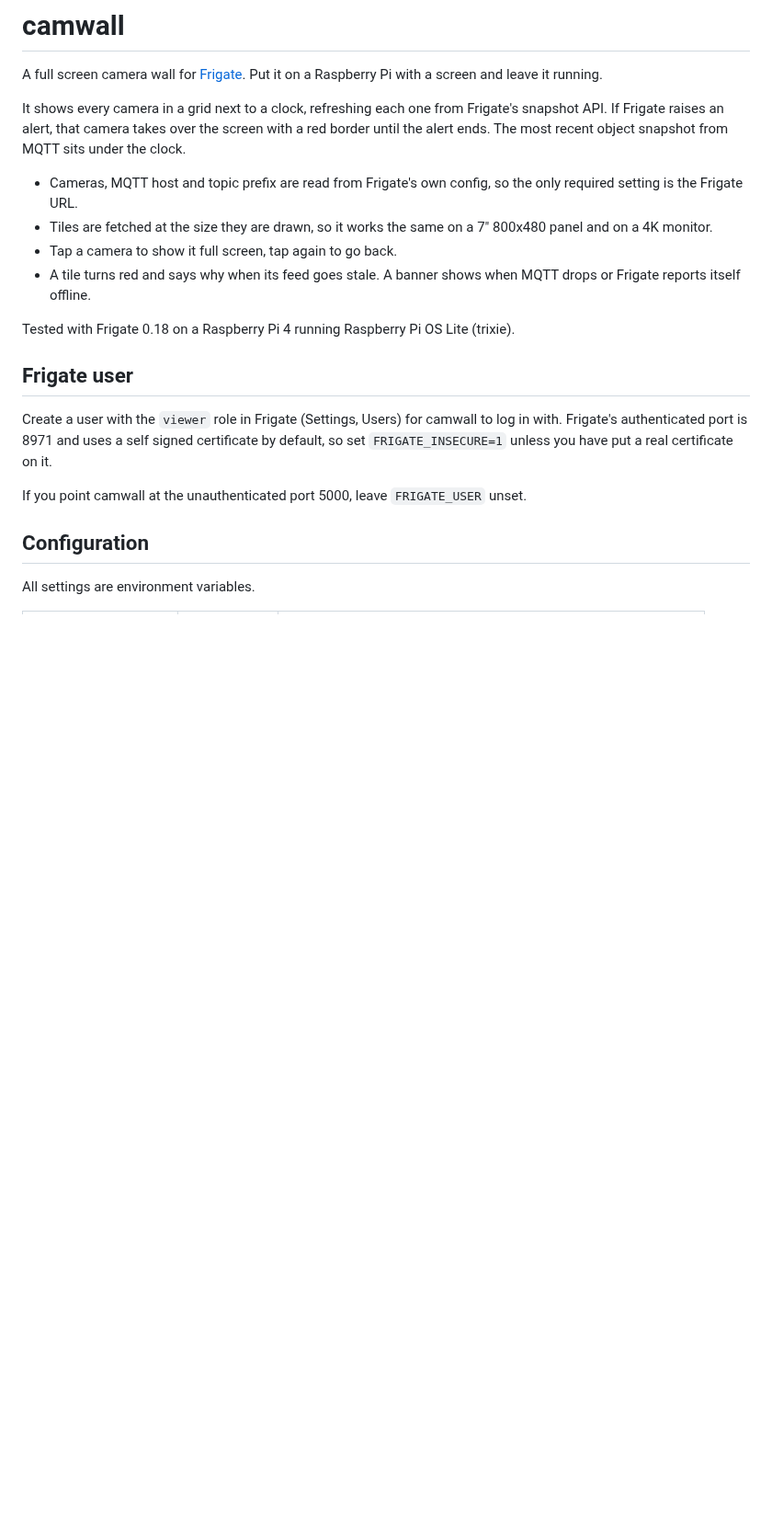
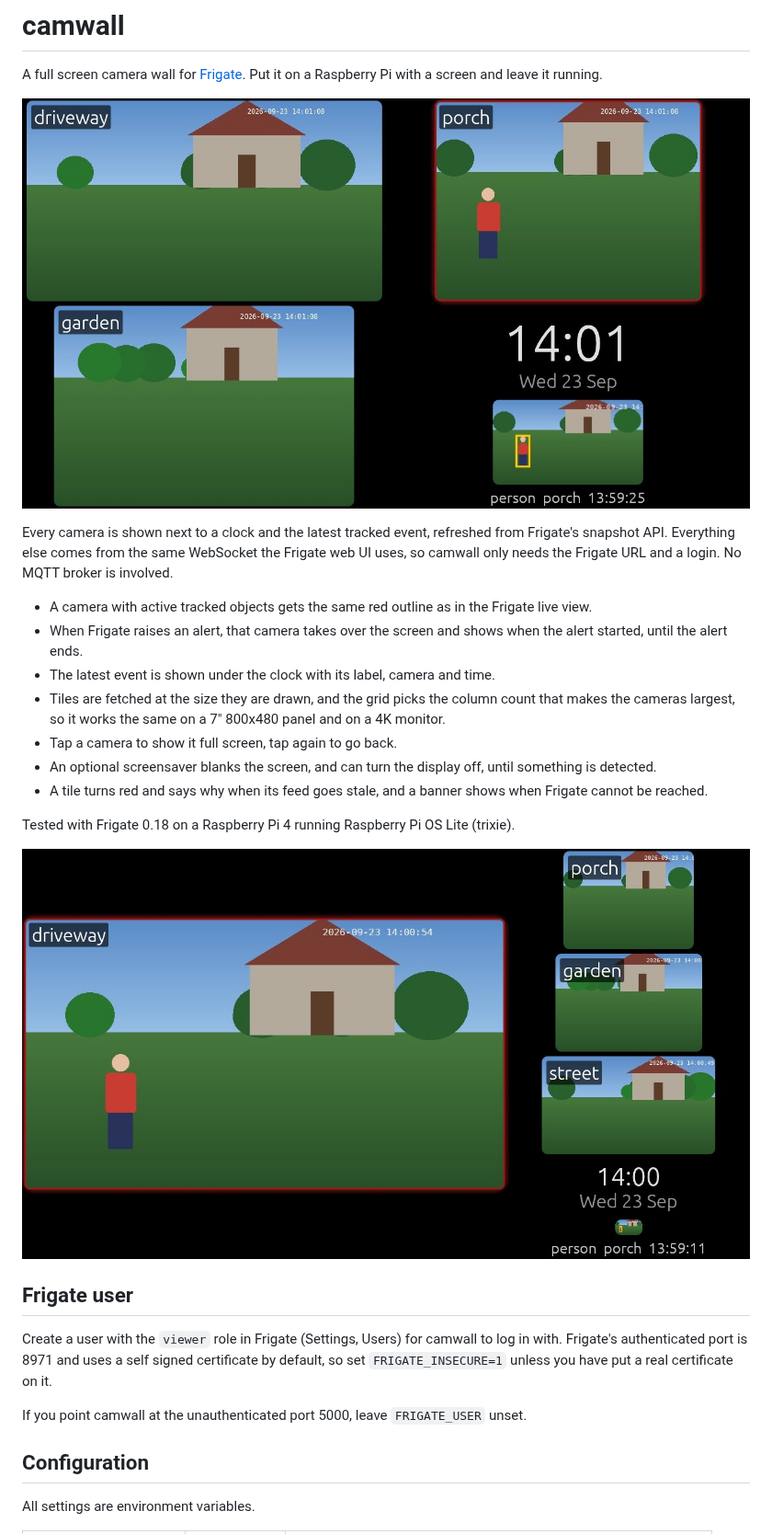
Before and after one commit to v0l/camwall, a Markdown page: README.md, the part around one of its changes. Shown at 92% size. Rendered like a GitHub page; pictures changed too: docs/feature.jpg (added), docs/grid.jpg (added); blank space fills up the shorter version.

```diff
--- a/README.md
+++ b/README.md
@@ -3,19 +3,27 @@
 A full screen camera wall for [Frigate](https://frigate.video). Put it on a Raspberry Pi with a screen and
 leave it running.
 
-It shows every camera in a grid next to a clock, refreshing each one from Frigate's snapshot API.
-If Frigate raises an alert, that camera takes over the screen with a red border until the alert ends.
-The most recent object snapshot from MQTT sits under the clock.
+![grid layout](docs/grid.jpg)
 
-- Cameras, MQTT host and topic prefix are read from Frigate's own config, so the only required
-  setting is the Frigate URL.
-- Tiles are fetched at the size they are drawn, so it works the same on a 7" 800x480 panel and on a
-  4K monitor.
+Every camera is shown next to a clock and the latest tracked event, refreshed from Frigate's snapshot
+API. Everything else comes from the same WebSocket the Frigate web UI uses, so camwall only needs the
+Frigate URL and a login. No MQTT broker is involved.
+
+- A camera with active tracked objects gets the same red outline as in the Frigate live view.
+- When Frigate raises an alert, that camera takes over the screen and shows when the alert started,
+  until the alert ends.
+- The latest event is shown under the clock with its label, camera and time.
+- Tiles are fetched at the size they are drawn, and the grid picks the column count that makes the
+  cameras largest, so it works the same on a 7" 800x480 panel and on a 4K monitor.
 - Tap a camera to show it full screen, tap again to go back.
-- A tile turns red and says why when its feed goes stale. A banner shows when MQTT drops or Frigate
-  reports itself offline.
+- An optional screensaver blanks the screen, and can turn the display off, until something is
+  detected.
+- A tile turns red and says why when its feed goes stale, and a banner shows when Frigate cannot be
+  reached.
 
 Tested with Frigate 0.18 on a Raspberry Pi 4 running Raspberry Pi OS Lite (trixie).
+
+![feature layout](docs/feature.jpg)
 
 ## Frigate user
 
```
Also changed, not shown: other parts of README.md (+25 -7 lines), 10 other files.
